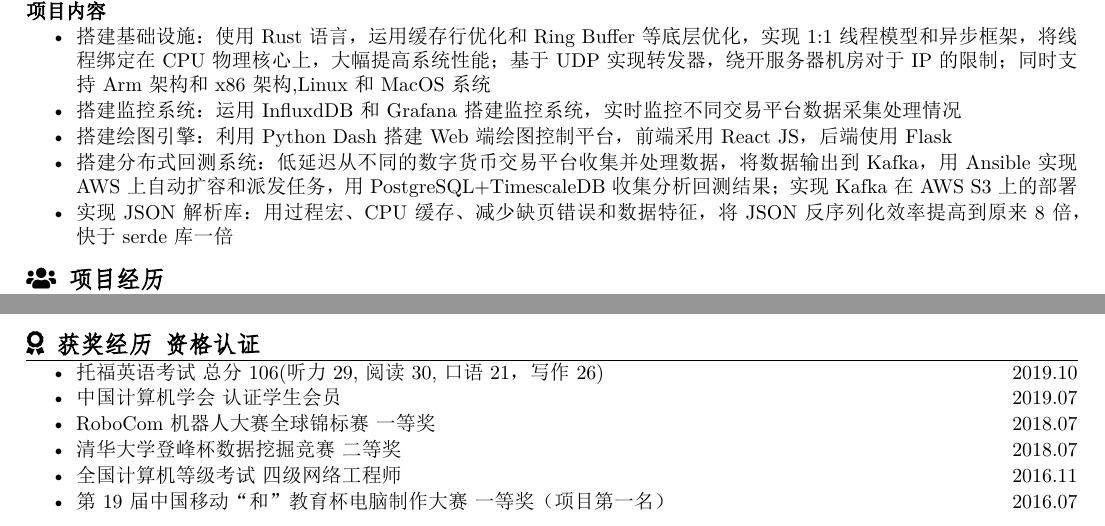
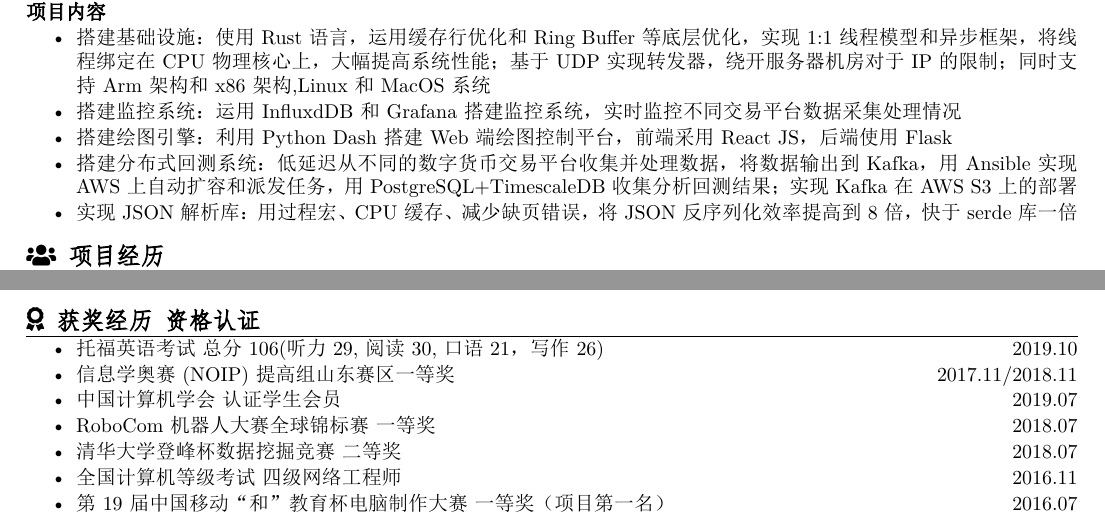
Before and after one commit to JakkuSakura/MyResume, a LaTeX CV (resume_chinese.tex): two parts of the page, joined at a grey line, cut so that both start at the same text. The pictures show the PDF file resume_chinese.pdf that the author committed with the source.

Commit message:
bugfix on missing noip prizes

```diff
--- a/resume_chinese.tex
+++ b/resume_chinese.tex
@@ -47,7 +47,7 @@
             \item 搭建监控系统：运用InfluxdDB和Grafana搭建监控系统，实时监控不同交易平台数据采集处理情况
             \item 搭建绘图引擎：利用Python Dash搭建Web端绘图控制平台，前端采用React JS，后端使用Flask
             \item 搭建分布式回测系统：低延迟从不同的数字货币交易平台收集并处理数据，将数据输出到Kafka，用Ansible实现AWS上自动扩容和派发任务，用PostgreSQL+TimescaleDB收集分析回测结果；实现Kafka在AWS S3上的部署
-            \item 实现JSON解析库：用过程宏、CPU缓存、减少缺页错误和数据特征，将JSON反序列化效率提高到原来8倍，快于serde库一倍
+            \item 实现JSON解析库：用过程宏、CPU缓存、减少缺页错误，将JSON反序列化效率提高到8倍，快于serde库一倍
         \end{itemize}
     \end{rExperience}
 \end{rSection}
@@ -93,6 +93,7 @@
     \begin{itemize}
         \itemsep -0.5em
         \item 托福英语考试~总分106(听力29,阅读30,口语21，写作26) \hfill 2019.10
+        \item 信息学奥赛(NOIP)提高组山东赛区一等奖 \hfill 2017.11/2018.11
         \item 中国计算机学会~认证学生会员 \hfill 2019.07
         \item RoboCom机器人大赛全球锦标赛~一等奖 \hfill 2018.07
         \item 清华大学登峰杯数据挖掘竞赛~二等奖 \hfill 2018.07
```
Also changed, not shown: resume_chinese.pdf.
